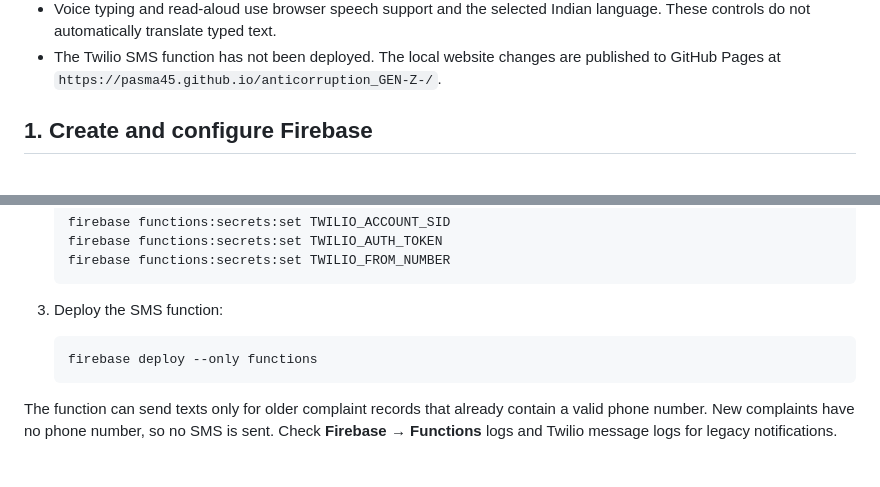
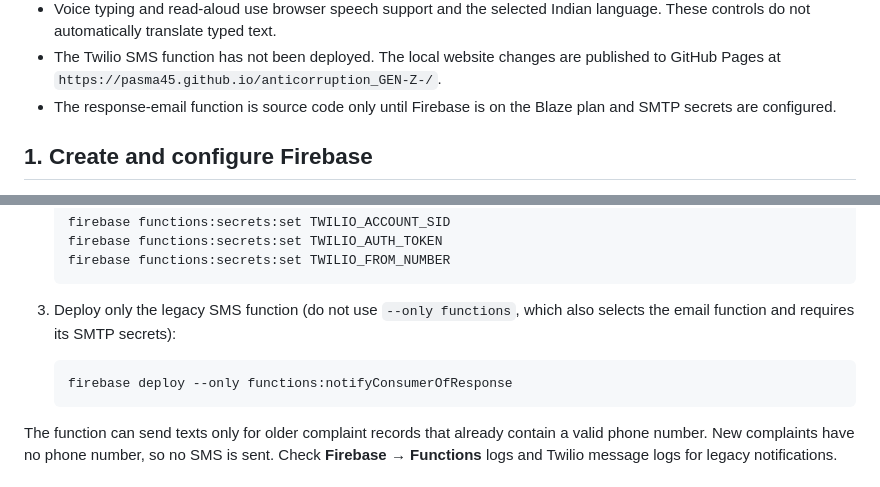
Before and after one commit to Pasma45/anticorruption_GEN-Z-, a Markdown page: FIREBASE_SETUP.md, 2 parts joined by grey strips. GitHub-like rendering.

Commit message:
Clarify separate Firebase function deployments
Document that deploying the legacy SMS function must not select the SMTP email function before its secrets are configured.

Co-authored-by: Copilot <223556219+Copilot@users.noreply.github.com>

````diff
--- a/FIREBASE_SETUP.md
+++ b/FIREBASE_SETUP.md
@@ -32,6 +32,8 @@ numbers.
 - The Twilio SMS function has not been deployed. The local website changes
   are published to GitHub Pages at
   `https://pasma45.github.io/anticorruption_GEN-Z-/`.
+- The response-email function is source code only until Firebase is on the
+  Blaze plan and SMTP secrets are configured.
 
 ## 1. Create and configure Firebase
 
@@ -127,10 +129,11 @@ the consumer's signed-in complaint tracker, but no email is sent.
    firebase functions:secrets:set TWILIO_FROM_NUMBER
    ```
 
-3. Deploy the SMS function:
+3. Deploy only the legacy SMS function (do not use `--only functions`, which
+   also selects the email function and requires its SMTP secrets):
 
    ```powershell
-   firebase deploy --only functions
+   firebase deploy --only functions:notifyConsumerOfResponse
    ```
 
 The function can send texts only for older complaint records that already
````
